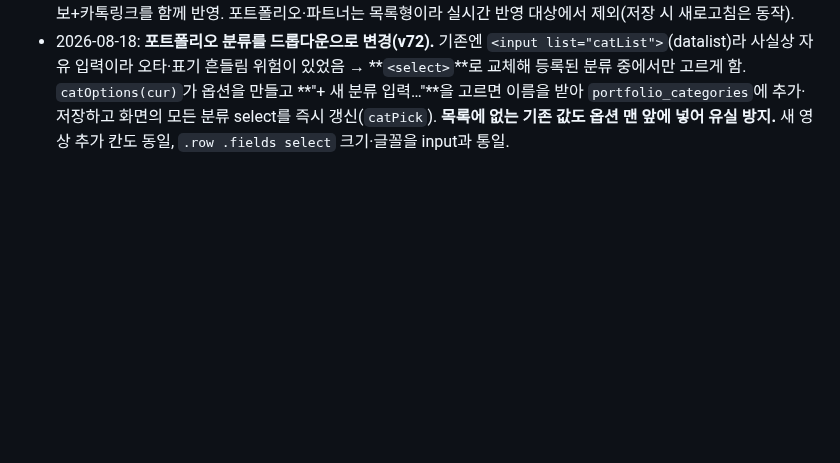
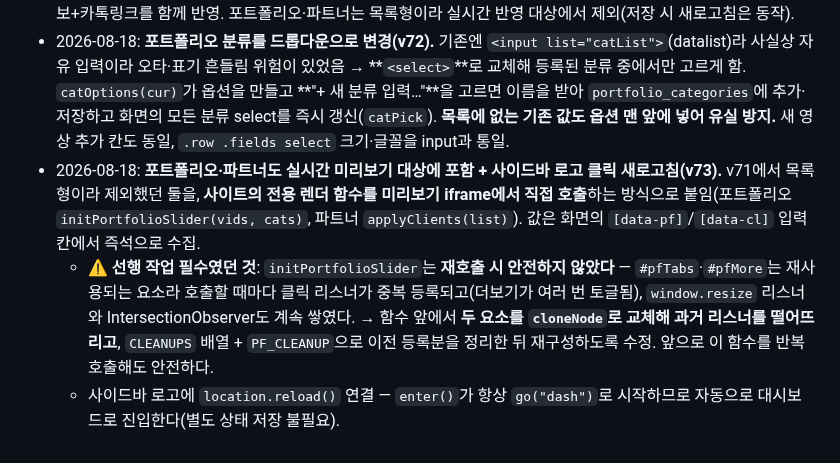
Before and after one commit to lsm0225/260723_CRM_jjam-studio, a Markdown page: CLAUDE.md, the part around the change. Rendered like a GitHub page; blank space fills up the shorter version.

Commit message:
작업 기록 추가: 포트폴리오 실시간 미리보기·로고 새로고침 (v73)
Co-Authored-By: Claude Opus 5 (1M context) <noreply@anthropic.com>

```diff
--- a/CLAUDE.md
+++ b/CLAUDE.md
@@ -130,3 +130,6 @@
   - 디버깅 팁: 관리자 함수는 지역 스코프라 `window.fn`을 감싸는 방식으로는 계측이 안 된다 → 임시 사본의 함수 본문에 직접 로그를 심을 것.
 - 2026-08-18: **미리보기를 '저장 전 실시간 반영'으로 개선(v71).** v70은 저장해야 결과가 보였는데, "바뀐 걸 미리보기로 보고 반영하게" 요청 → **입력 즉시 미리보기에 적용, 확인 후 저장**하는 흐름으로 변경. 핵심은 **iframe이 동일 출처라 사이트의 전역 `applyContent(c, ov)`를 관리자에서 직접 호출**할 수 있다는 점. `draftFor(view)`가 폼 현재값을 모으고 **저장 함수도 같은 함수를 쓰게 해** 미리보기와 저장 결과가 어긋나지 않게 했다. input 이벤트 250ms 디바운스, "저장 전 미리보기" 배지, '되돌리기'(저장된 상태로 새로고침) 버튼 추가. 소개 탭은 본문+대표약력, 푸터 탭은 회사정보+카톡링크를 함께 반영. 포트폴리오·파트너는 목록형이라 실시간 반영 대상에서 제외(저장 시 새로고침은 동작).
 - 2026-08-18: **포트폴리오 분류를 드롭다운으로 변경(v72).** 기존엔 `<input list="catList">`(datalist)라 사실상 자유 입력이라 오타·표기 흔들림 위험이 있었음 → **`<select>`**로 교체해 등록된 분류 중에서만 고르게 함. `catOptions(cur)`가 옵션을 만들고 **"+ 새 분류 입력…"**을 고르면 이름을 받아 `portfolio_categories`에 추가·저장하고 화면의 모든 분류 select를 즉시 갱신(`catPick`). **목록에 없는 기존 값도 옵션 맨 앞에 넣어 유실 방지.** 새 영상 추가 칸도 동일, `.row .fields select` 크기·글꼴을 input과 통일.
+- 2026-08-18: **포트폴리오·파트너도 실시간 미리보기 대상에 포함 + 사이드바 로고 클릭 새로고침(v73).** v71에서 목록형이라 제외했던 둘을, **사이트의 전용 렌더 함수를 미리보기 iframe에서 직접 호출**하는 방식으로 붙임(포트폴리오 `initPortfolioSlider(vids, cats)`, 파트너 `applyClients(list)`). 값은 화면의 `[data-pf]`/`[data-cl]` 입력칸에서 즉석으로 수집.
+  - ⚠️ **선행 작업 필수였던 것**: `initPortfolioSlider`는 **재호출 시 안전하지 않았다** — `#pfTabs`·`#pfMore`는 재사용되는 요소라 호출할 때마다 클릭 리스너가 중복 등록되고(더보기가 여러 번 토글됨), `window.resize` 리스너와 IntersectionObserver도 계속 쌓였다. → 함수 앞에서 **두 요소를 `cloneNode`로 교체해 과거 리스너를 떨어뜨리고**, `CLEANUPS` 배열 + `PF_CLEANUP`으로 이전 등록분을 정리한 뒤 재구성하도록 수정. 앞으로 이 함수를 반복 호출해도 안전하다.
+  - 사이드바 로고에 `location.reload()` 연결 — `enter()`가 항상 `go("dash")`로 시작하므로 자동으로 대시보드로 진입한다(별도 상태 저장 불필요).
```
